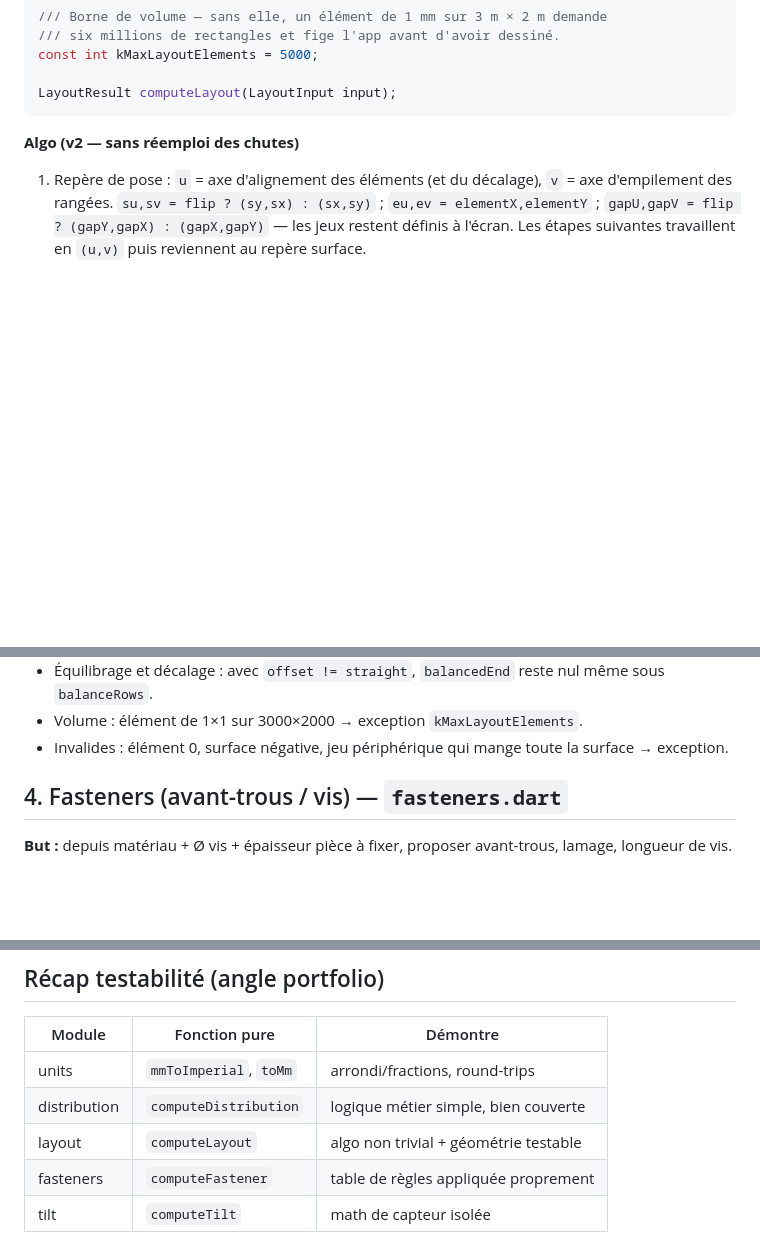
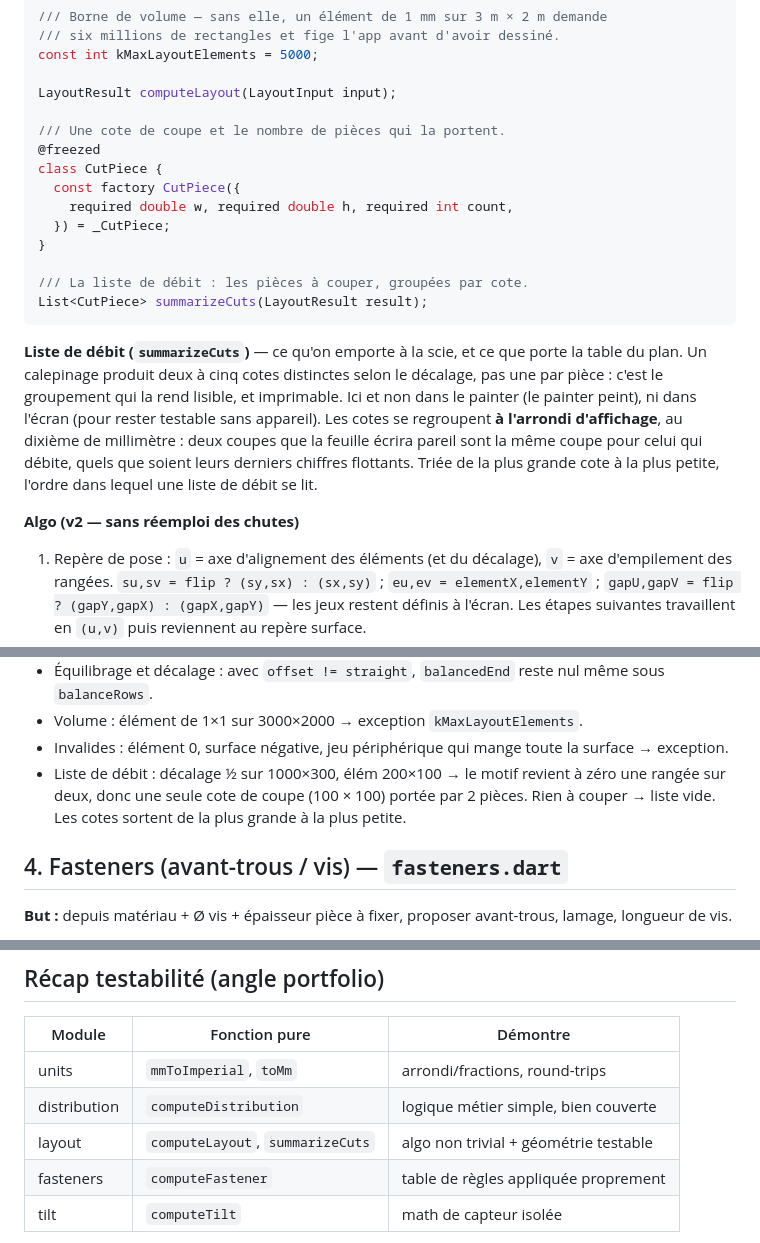
Before and after one commit to radiium/fabrique, a Markdown page: SPECS.md, 3 parts joined by grey strips. GitHub-like rendering; blank space fills up the shorter version.

````diff
--- a/SPECS.md
+++ b/SPECS.md
@@ -247,7 +265,20 @@ class LayoutResult {
 const int kMaxLayoutElements = 5000;
 
 LayoutResult computeLayout(LayoutInput input);
+
+/// Une cote de coupe et le nombre de pièces qui la portent.
+@freezed
+class CutPiece {
+  const factory CutPiece({
+    required double w, required double h, required int count,
+  }) = _CutPiece;
+}
+
+/// La liste de débit : les pièces à couper, groupées par cote.
+List<CutPiece> summarizeCuts(LayoutResult result);
 ```
+
+**Liste de débit (`summarizeCuts`)** — ce qu'on emporte à la scie, et ce que porte la table du plan. Un calepinage produit deux à cinq cotes distinctes selon le décalage, pas une par pièce : c'est le groupement qui la rend lisible, et imprimable. Ici et non dans le painter (le painter peint), ni dans l'écran (pour rester testable sans appareil). Les cotes se regroupent **à l'arrondi d'affichage**, au dixième de millimètre : deux coupes que la feuille écrira pareil sont la même coupe pour celui qui débite, quels que soient leurs derniers chiffres flottants. Triée de la plus grande cote à la plus petite, l'ordre dans lequel une liste de débit se lit.
 
 **Algo (v2 — sans réemploi des chutes)**
 1. Repère de pose : `u` = axe d'alignement des éléments (et du décalage), `v` = axe d'empilement des rangées. `su,sv = flip ? (sy,sx) : (sx,sy)` ; `eu,ev = elementX,elementY` ; `gapU,gapV = flip ? (gapY,gapX) : (gapX,gapY)` — les jeux restent définis à l'écran. Les étapes suivantes travaillent en `(u,v)` puis reviennent au repère surface.
@@ -289,6 +320,7 @@ LayoutResult computeLayout(LayoutInput input);
 - Équilibrage et décalage : avec `offset != straight`, `balancedEnd` reste nul même sous `balanceRows`.
 - Volume : élément de 1×1 sur 3000×2000 → exception `kMaxLayoutElements`.
 - Invalides : élément 0, surface négative, jeu périphérique qui mange toute la surface → exception.
+- Liste de débit : décalage ½ sur 1000×300, élém 200×100 → le motif revient à zéro une rangée sur deux, donc une seule cote de coupe (100 × 100) portée par 2 pièces. Rien à couper → liste vide. Les cotes sortent de la plus grande à la plus petite.
 
 ## 4. Fasteners (avant-trous / vis) — `fasteners.dart`
 **But :** depuis matériau + Ø vis + épaisseur pièce à fixer, proposer avant-trous, lamage, longueur de vis.
@@ -365,7 +397,7 @@ TiltResult computeTilt(AccelReading r, {
 |---|---|---|
 | units | `mmToImperial`, `toMm` | arrondi/fractions, round-trips |
 | distribution | `computeDistribution` | logique métier simple, bien couverte |
-| layout | `computeLayout` | algo non trivial + géométrie testable |
+| layout | `computeLayout`, `summarizeCuts` | algo non trivial + géométrie testable |
 | fasteners | `computeFastener` | table de règles appliquée proprement |
 | tilt | `computeTilt` | math de capteur isolée |
 
````
Also changed, not shown: other parts of SPECS.md (+24 -6 lines), CLAUDE.md (+4 -1 lines), SPECS_UI.md (+4 -0 lines).
